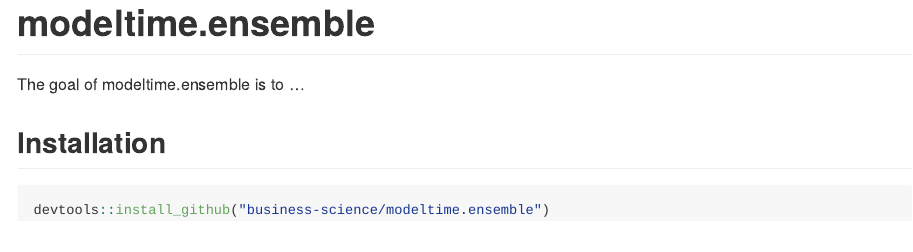
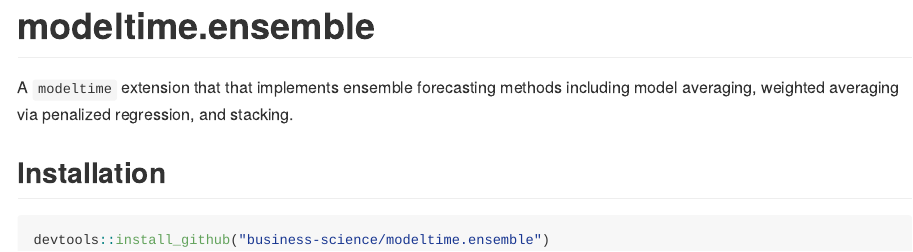
Before and after one commit to business-science/modeltime.ensemble, an R Markdown document (README.Rmd): the page in a window 1100 px wide, from its top. The pictures show the output file README.md that the author committed with the source, drawn offline in the style of GitHub.

Commit message:
update description

```diff
--- a/README.Rmd
+++ b/README.Rmd
@@ -18,7 +18,7 @@
 <!-- badges: start -->
 <!-- badges: end -->
 
-The goal of modeltime.ensemble is to ...
+A `modeltime` extension that that implements ensemble forecasting methods including model averaging, weighted averaging via penalized regression, and stacking.
 
 ## Installation
 
```
Also changed, not shown: README.md, 1 other file.
